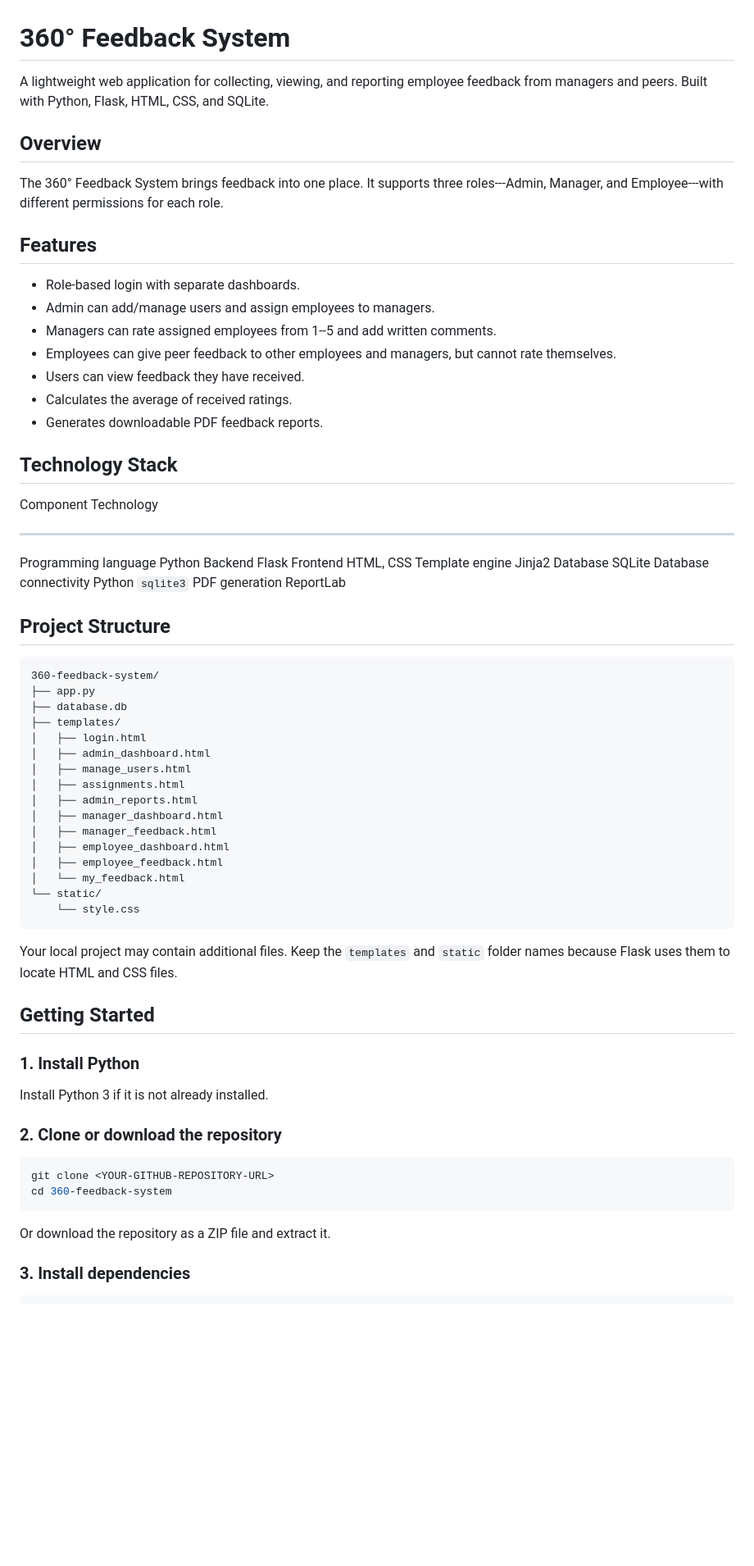
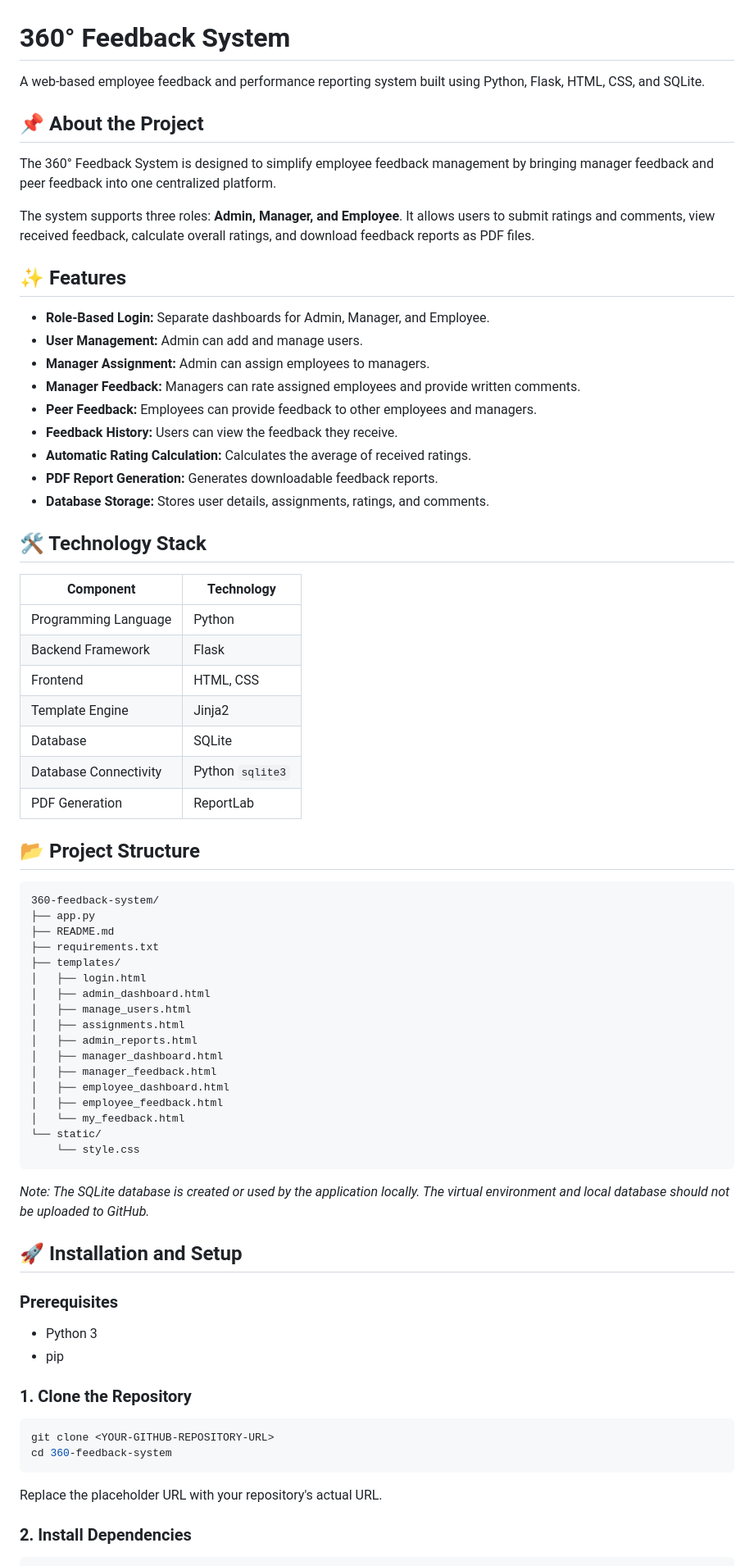
Before and after one commit to di6esh/360-feedback-system, a Markdown page: README.md, the part around one of its changes. Shown at 82% size. Rendered like a GitHub page; blank space fills up the shorter version.

Commit message:
Revise README for clarity and detail
Updated README.md to enhance project descriptions, features, and installation instructions.

````diff
--- a/README.md
+++ b/README.md
@@ -1,45 +1,44 @@
 # 360° Feedback System
 
-A lightweight web application for collecting, viewing, and reporting
-employee feedback from managers and peers. Built with Python, Flask,
-HTML, CSS, and SQLite.
+A web-based employee feedback and performance reporting system built using Python, Flask, HTML, CSS, and SQLite.
 
-## Overview
+## 📌 About the Project
 
-The 360° Feedback System brings feedback into one place. It supports
-three roles---Admin, Manager, and Employee---with different permissions
-for each role.
+The 360° Feedback System is designed to simplify employee feedback management by bringing manager feedback and peer feedback into one centralized platform.
 
-## Features
+The system supports three roles: **Admin, Manager, and Employee**. It allows users to submit ratings and comments, view received feedback, calculate overall ratings, and download feedback reports as PDF files.
 
--   Role-based login with separate dashboards.
--   Admin can add/manage users and assign employees to managers.
--   Managers can rate assigned employees from 1--5 and add written
-    comments.
--   Employees can give peer feedback to other employees and managers,
-    but cannot rate themselves.
--   Users can view feedback they have received.
--   Calculates the average of received ratings.
--   Generates downloadable PDF feedback reports.
+## ✨ Features
 
-## Technology Stack
+- **Role-Based Login:** Separate dashboards for Admin, Manager, and Employee.
+- **User Management:** Admin can add and manage users.
+- **Manager Assignment:** Admin can assign employees to managers.
+- **Manager Feedback:** Managers can rate assigned employees and provide written comments.
+- **Peer Feedback:** Employees can provide feedback to other employees and managers.
+- **Feedback History:** Users can view the feedback they receive.
+- **Automatic Rating Calculation:** Calculates the average of received ratings.
+- **PDF Report Generation:** Generates downloadable feedback reports.
+- **Database Storage:** Stores user details, assignments, ratings, and comments.
 
-  Component               Technology
-  ----------------------- ------------------
-  Programming language    Python
-  Backend                 Flask
-  Frontend                HTML, CSS
-  Template engine         Jinja2
-  Database                SQLite
-  Database connectivity   Python `sqlite3`
-  PDF generation          ReportLab
+## 🛠️ Technology Stack
 
-## Project Structure
+| Component | Technology |
+|---|---|
+| Programming Language | Python |
+| Backend Framework | Flask |
+| Frontend | HTML, CSS |
+| Template Engine | Jinja2 |
+| Database | SQLite |
+| Database Connectivity | Python `sqlite3` |
+| PDF Generation | ReportLab |
 
-``` text
+## 📂 Project Structure
+
+```text
 360-feedback-system/
 ├── app.py
-├── database.db
+├── README.md
+├── requirements.txt
 ├── templates/
 │   ├── login.html
 │   ├── admin_dashboard.html
@@ -55,24 +54,23 @@ for each role.
     └── style.css
 ```
 
-Your local project may contain additional files. Keep the `templates`
-and `static` folder names because Flask uses them to locate HTML and CSS
-files.
+*Note: The SQLite database is created or used by the application locally. The virtual environment and local database should not be uploaded to GitHub.*
 
-## Getting Started
+## 🚀 Installation and Setup
 
-### 1. Install Python
+### Prerequisites
 
-Install Python 3 if it is not already installed.
+- Python 3
+- pip
 
-### 2. Clone or download the repository
+### 1. Clone the Repository
 
-``` bash
+```bash
 git clone <YOUR-GITHUB-REPOSITORY-URL>
 cd 360-feedback-system
 ```
 
-Or download the repository as a ZIP file and extract it.
+Replace the placeholder URL with your repository's actual URL.
 
-### 3. Install dependencies
+### 2. Install Dependencies
 
````
Also changed, not shown: other parts of README.md (+76 -70 lines).
